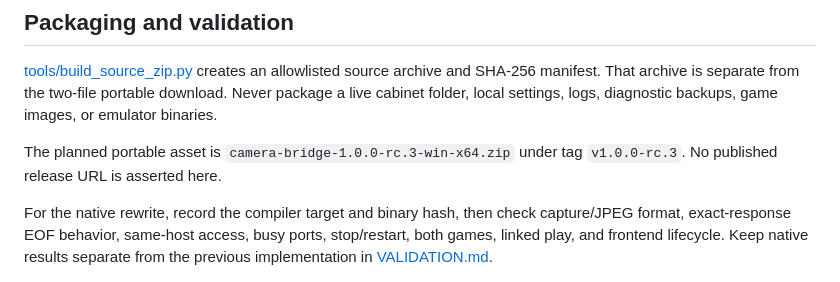
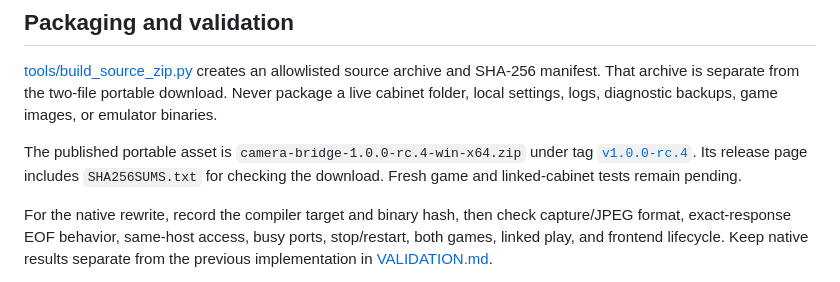
Before and after one commit to ArcadeAdam/camera-bridge, a Markdown page: docs/SOURCE.md, the part around the change. Drawn GitHub-style.

Commit message:
Link published portable release from source guide

```diff
--- a/docs/SOURCE.md
+++ b/docs/SOURCE.md
@@ -141,7 +141,7 @@ Inspect `logs\bridge.log` for source-runtime errors. A rising request counter do
 
 [tools/build_source_zip.py](../tools/build_source_zip.py) creates an allowlisted source archive and SHA-256 manifest. That archive is separate from the two-file portable download. Never package a live cabinet folder, local settings, logs, diagnostic backups, game images, or emulator binaries.
 
-The planned portable asset is `camera-bridge-1.0.0-rc.3-win-x64.zip` under tag `v1.0.0-rc.3`. No published release URL is asserted here.
+The published portable asset is `camera-bridge-1.0.0-rc.4-win-x64.zip` under tag [`v1.0.0-rc.4`](https://github.com/ArcadeAdam/camera-bridge/releases/tag/v1.0.0-rc.4). Its release page includes `SHA256SUMS.txt` for checking the download. Fresh game and linked-cabinet tests remain pending.
 
 For the native rewrite, record the compiler target and binary hash, then check capture/JPEG format, exact-response EOF behavior, same-host access, busy ports, stop/restart, both games, linked play, and frontend lifecycle. Keep native results separate from the previous implementation in [VALIDATION.md](../VALIDATION.md).
 
```
